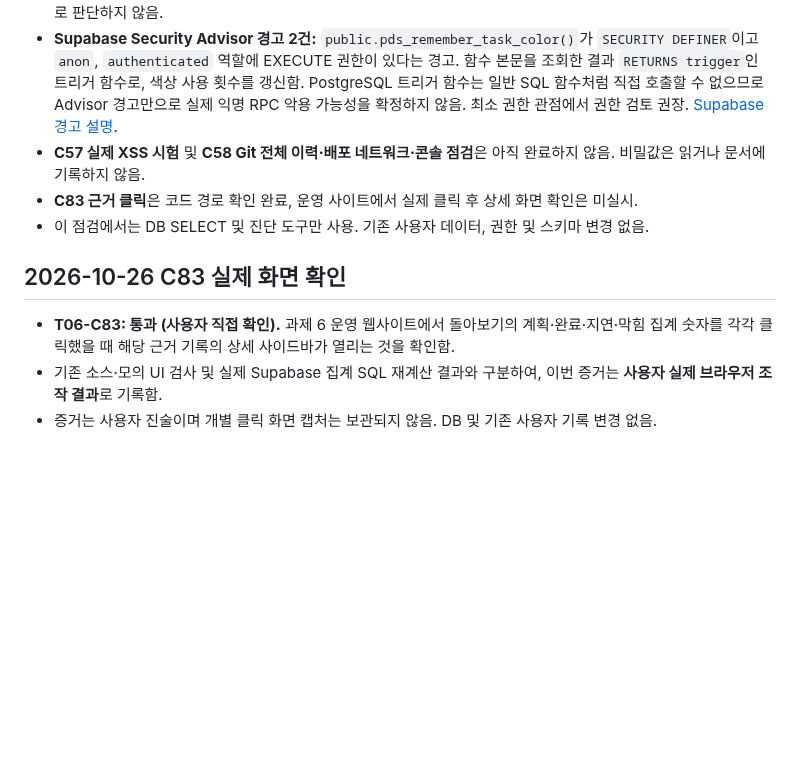
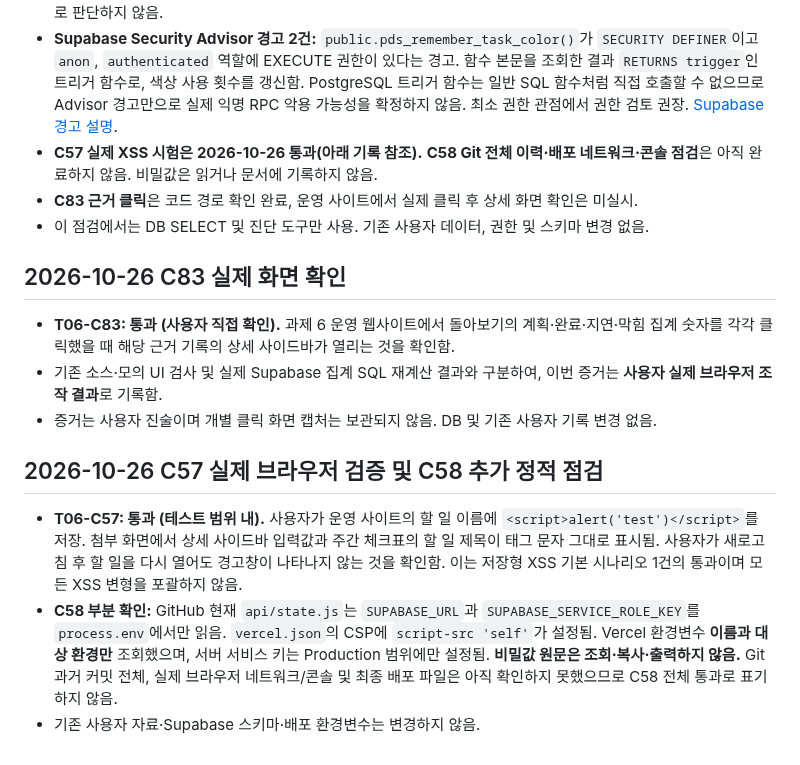
Before and after one commit to jennajiminkim/plandosee-web-diary, a Markdown page: evidence/verification-checklist.md, the part around the change. Rendered like a GitHub page; blank space fills up the shorter version.

Commit message:
docs(task6): mark stored XSS test C57 passed and detail partial C58 security evidence

```diff
--- a/evidence/verification-checklist.md
+++ b/evidence/verification-checklist.md
@@ -91,7 +91,7 @@
 - **C36: 실제 파일 다운로드 동작 통과(사용자 확인).** 상단 내보내기 버튼으로 JSON 파일 1개 정상 다운로드. JSON 파일 내부의 모든 ID·레코드 수와 Supabase 원본 간 일치 대조는 아직 미실시. 개인 자료 원본은 공개 GitHub에 업로드하지 않음.
 - **Supabase Security Advisor(읽기 전용):** `rls_enabled_no_policy` INFO 9건. 과제 6의 공개 테이블 9개에서 RLS가 활성화됐고 직접 접근용 정책이 없음. 서버 측 service-role API 설계와 일치할 수 있으므로 이것만으로 오류로 판단하지 않음.
 - **Supabase Security Advisor 경고 2건:** `public.pds_remember_task_color()`가 `SECURITY DEFINER`이고 `anon`, `authenticated` 역할에 EXECUTE 권한이 있다는 경고. 함수 본문을 조회한 결과 `RETURNS trigger`인 트리거 함수로, 색상 사용 횟수를 갱신함. PostgreSQL 트리거 함수는 일반 SQL 함수처럼 직접 호출할 수 없으므로 Advisor 경고만으로 실제 익명 RPC 악용 가능성을 확정하지 않음. 최소 권한 관점에서 권한 검토 권장. [Supabase 경고 설명](https://supabase.com/docs/guides/database/database-linter?lint=0028_anon_security_definer_function_executable).
-- **C57 실제 XSS 시험** 및 **C58 Git 전체 이력·배포 네트워크·콘솔 점검**은 아직 완료하지 않음. 비밀값은 읽거나 문서에 기록하지 않음.
+- **C57 실제 XSS 시험은 2026-10-26 통과(아래 기록 참조).** **C58 Git 전체 이력·배포 네트워크·콘솔 점검**은 아직 완료하지 않음. 비밀값은 읽거나 문서에 기록하지 않음.
 - **C83 근거 클릭**은 코드 경로 확인 완료, 운영 사이트에서 실제 클릭 후 상세 화면 확인은 미실시.
 - 이 점검에서는 DB SELECT 및 진단 도구만 사용. 기존 사용자 데이터, 권한 및 스키마 변경 없음.
 
@@ -100,3 +100,9 @@
 - **T06-C83: 통과 (사용자 직접 확인).** 과제 6 운영 웹사이트에서 돌아보기의 계획·완료·지연·막힘 집계 숫자를 각각 클릭했을 때 해당 근거 기록의 상세 사이드바가 열리는 것을 확인함.
 - 기존 소스·모의 UI 검사 및 실제 Supabase 집계 SQL 재계산 결과와 구분하여, 이번 증거는 **사용자 실제 브라우저 조작 결과**로 기록함.
 - 증거는 사용자 진술이며 개별 클릭 화면 캡처는 보관되지 않음. DB 및 기존 사용자 기록 변경 없음.
+
+## 2026-10-26 C57 실제 브라우저 검증 및 C58 추가 정적 점검
+
+- **T06-C57: 통과 (테스트 범위 내).** 사용자가 운영 사이트의 할 일 이름에 `<script>alert('test')</script>`를 저장. 첨부 화면에서 상세 사이드바 입력값과 주간 체크표의 할 일 제목이 태그 문자 그대로 표시됨. 사용자가 새로고침 후 할 일을 다시 열어도 경고창이 나타나지 않는 것을 확인함. 이는 저장형 XSS 기본 시나리오 1건의 통과이며 모든 XSS 변형을 포괄하지 않음.
+- **C58 부분 확인:** GitHub 현재 `api/state.js`는 `SUPABASE_URL`과 `SUPABASE_SERVICE_ROLE_KEY`를 `process.env`에서만 읽음. `vercel.json`의 CSP에 `script-src 'self'`가 설정됨. Vercel 환경변수 **이름과 대상 환경만** 조회했으며, 서버 서비스 키는 Production 범위에만 설정됨. **비밀값 원문은 조회·복사·출력하지 않음.** Git 과거 커밋 전체, 실제 브라우저 네트워크/콘솔 및 최종 배포 파일은 아직 확인하지 못했으므로 C58 전체 통과로 표기하지 않음.
+- 기존 사용자 자료·Supabase 스키마·배포 환경변수는 변경하지 않음.
```
